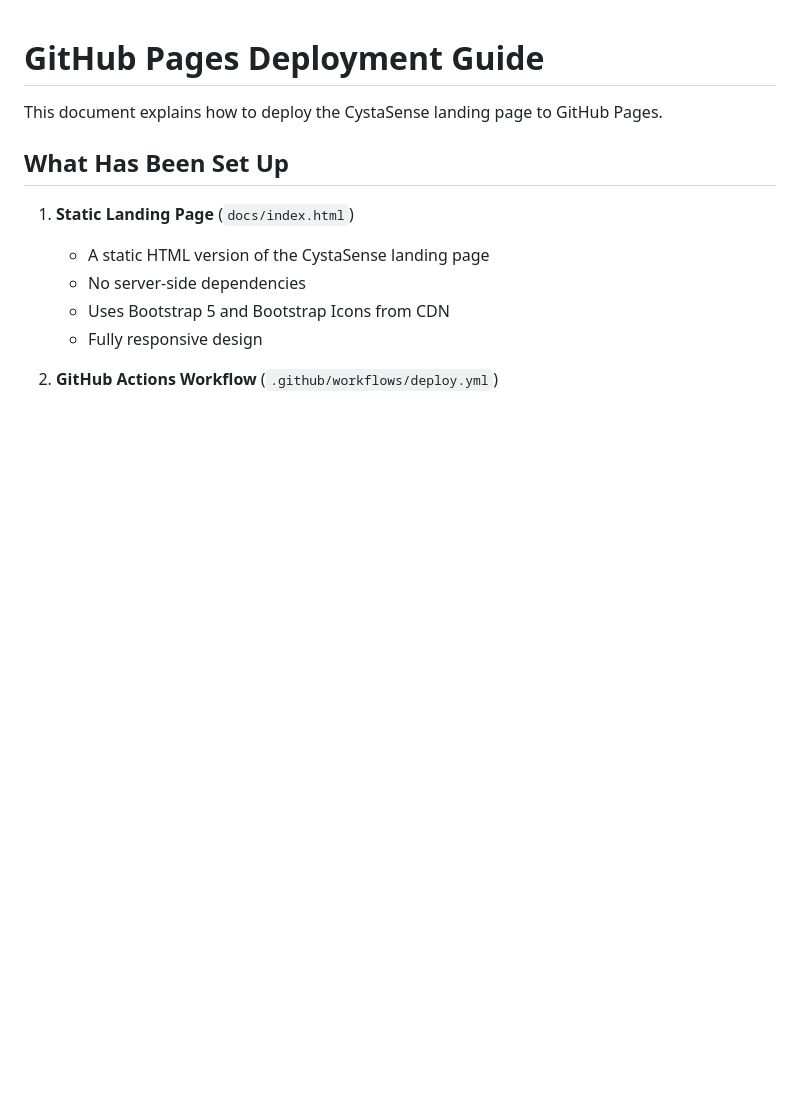
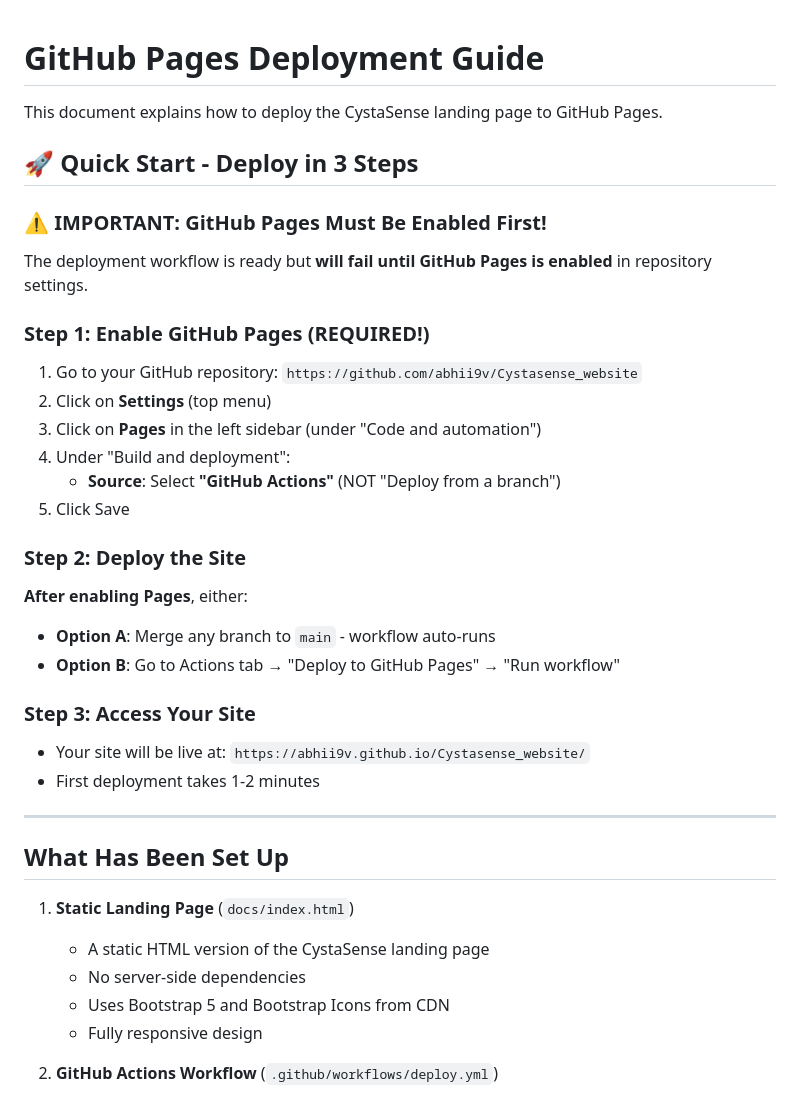
Before and after one commit to abhii9v/Cystasense_website, a Markdown page: DEPLOYMENT.md, the part around one of its changes. Drawn GitHub-style; blank space fills up the shorter version.

```diff
--- a/DEPLOYMENT.md
+++ b/DEPLOYMENT.md
@@ -1,6 +1,31 @@
 # GitHub Pages Deployment Guide
 
 This document explains how to deploy the CystaSense landing page to GitHub Pages.
+
+## 🚀 Quick Start - Deploy in 3 Steps
+
+### ⚠️ IMPORTANT: GitHub Pages Must Be Enabled First!
+
+The deployment workflow is ready but **will fail until GitHub Pages is enabled** in repository settings.
+
+### Step 1: Enable GitHub Pages (REQUIRED!)
+1. Go to your GitHub repository: `https://github.com/abhii9v/Cystasense_website`
+2. Click on **Settings** (top menu)
+3. Click on **Pages** in the left sidebar (under "Code and automation")
+4. Under "Build and deployment":
+   - **Source**: Select **"GitHub Actions"** (NOT "Deploy from a branch")
+5. Click Save
+
+### Step 2: Deploy the Site
+**After enabling Pages**, either:
+- **Option A**: Merge any branch to `main` - workflow auto-runs
+- **Option B**: Go to Actions tab → "Deploy to GitHub Pages" → "Run workflow"
+
+### Step 3: Access Your Site
+- Your site will be live at: `https://abhii9v.github.io/Cystasense_website/`
+- First deployment takes 1-2 minutes
+
+---
 
 ## What Has Been Set Up
 
```
Also changed, not shown: other parts of DEPLOYMENT.md (+1 -20 lines), DEPLOY_NOW.md (added, +81 -0 lines).
